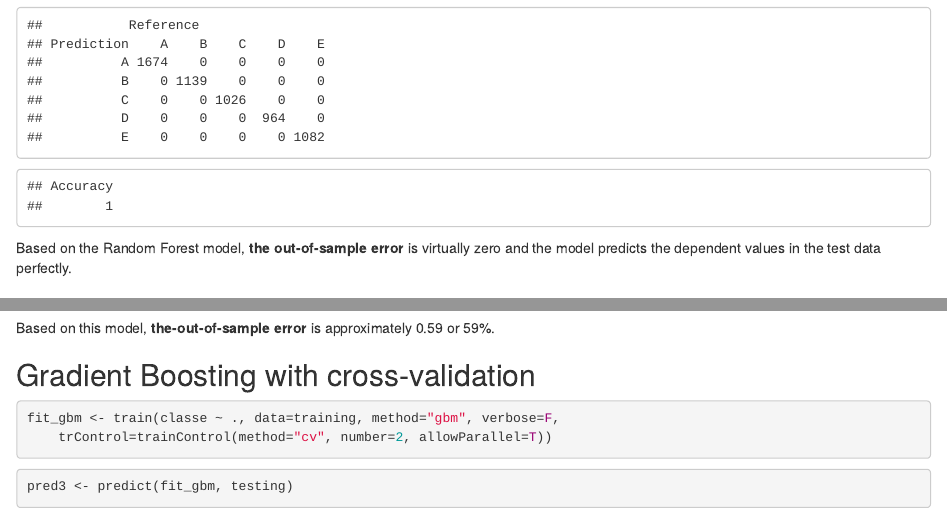
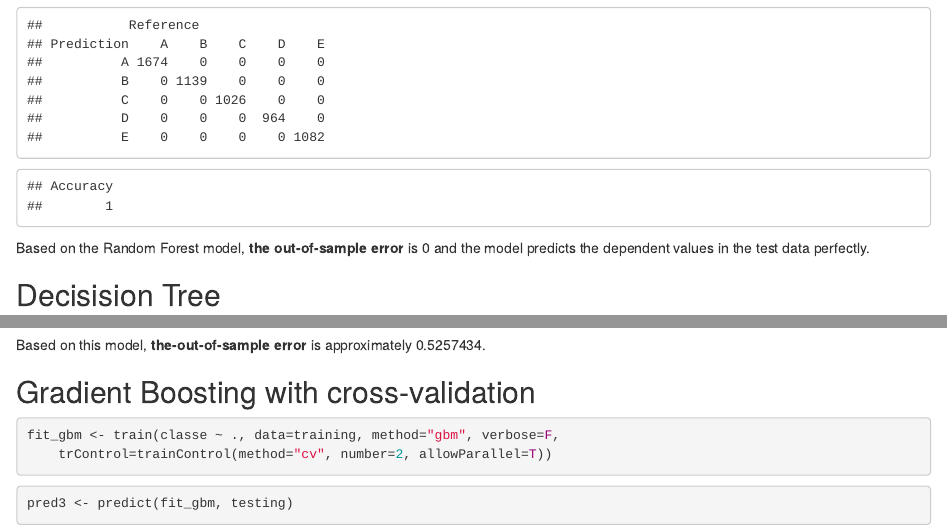
Before and after one commit to KTezel/Practical_Machine_Learning_Week_4, an R Markdown document (Weight_Lifting_Exercise.Rmd): the page in a window 1100 px wide, from 2990 px down, and a second part further down, joined at a grey line. The pictures show the output file Weight_Lifting_Exercise.html that the author committed with the source, opened offline.

Commit message:
version 3

````diff
--- a/Weight_Lifting_Exercise.Rmd
+++ b/Weight_Lifting_Exercise.Rmd
@@ -2,9 +2,9 @@
 title: "WEIGHT LIFTING EXERCISE DATA ANALYSIS"
 author: "Korhan Tezel"
 output:
+  md_document: default
   pdf_document: default
   html_document: default
-  md_document: default
 ---
 
 ```{r setup, include=FALSE}
@@ -110,7 +110,7 @@ As it can be from the testing data, the model accurately predicts the classe var
 conf <- confusionMatrix(pred, as.factor(testing$classe))
 conf$table; conf$overall[1]
 ```
-Based on the Random Forest model, **the out-of-sample error** is virtually zero and the model predicts the dependent values in the test data perfectly.
+Based on the Random Forest model, **the out-of-sample error** is `r 1-conf$overall[1]` and the model predicts the dependent values in the test data perfectly.
 
 ## Decisision Tree
 ```{r , message=FALSE}
@@ -128,7 +128,7 @@ According to the confusion matrix, Decision Tree model is not a successful predi
 conf2 <- confusionMatrix(pred2, as.factor(testing$classe))
 conf2$table;conf2$overall[1]
 ```
-Based on this model, **the-out-of-sample error** is approximately 0.59 or 59%.
+Based on this model, **the-out-of-sample error** is approximately `r 1-conf2$overall[1]`.
 
 ## Gradient Boosting with cross-validation
 ```{r gbm, cache=TRUE}
````
Also changed, not shown: Weight_Lifting_Exercise.html, Weight_Lifting_Exercise.md, Weight_Lifting_Exercise.pdf, Weight_Lifting_Exercise.Rmd (2 more changed lines).
